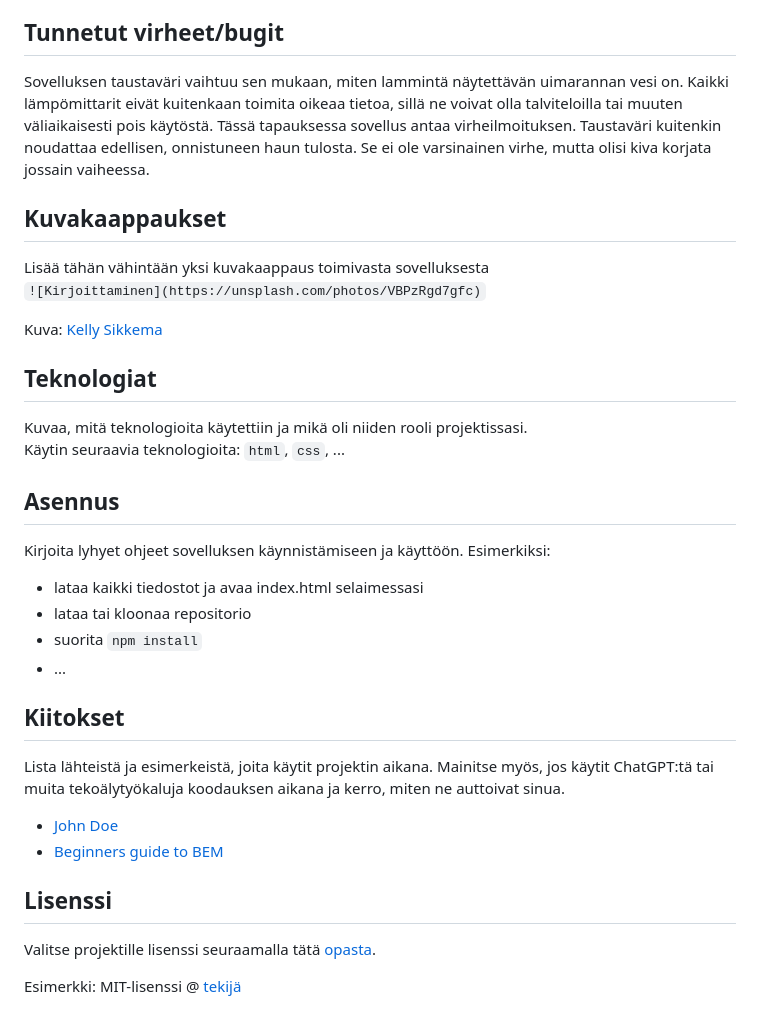
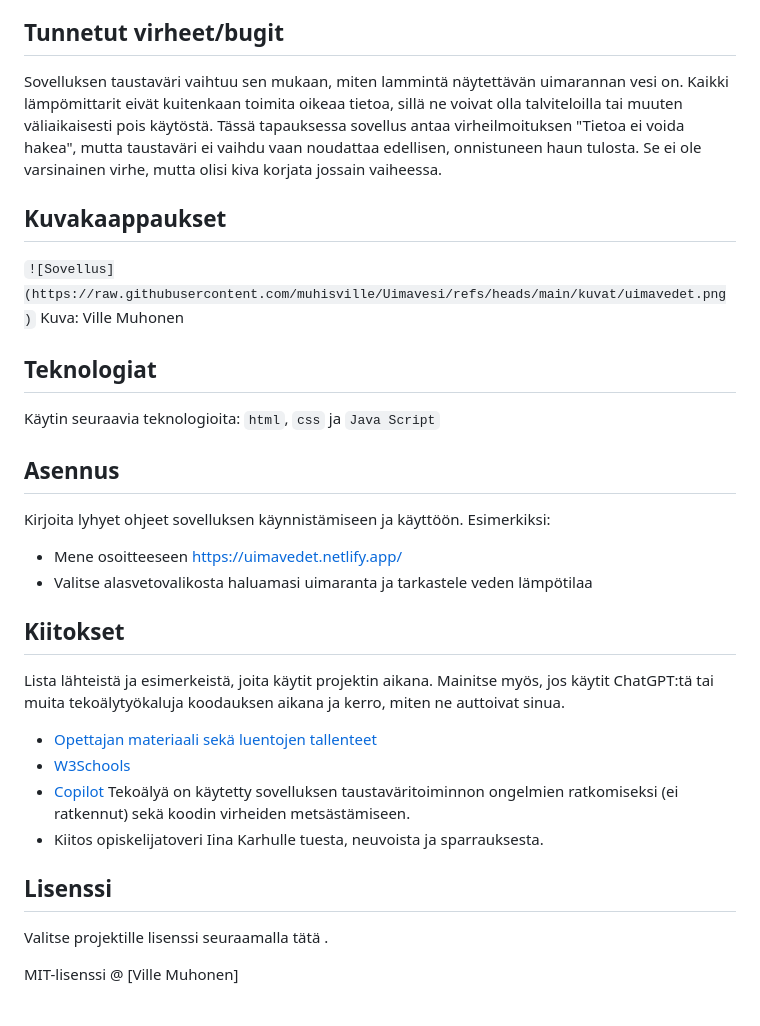
Before and after one commit to muhisville/Uimavesi, a Markdown page: README.md, the part around the change. Rendered like a GitHub page.

Commit message:
Readme päivitetty

```diff
--- a/README.md
+++ b/README.md
@@ -37,31 +37,28 @@ Oppimistani tukisi jos voisin keskittyä kurssiin täysipainoisemmin, sillä koo
 [Uimavedet] on sovellus, joka kertoo käyttäjälle reaaliaikaista dataa pääkaupunkiseudun uimarantojen vesien lämpötiloista. Tiedot päivittyvät noin 30 minuutin välein.
 
 ## Tunnetut virheet/bugit
-Sovelluksen taustaväri vaihtuu sen mukaan, miten lammintä näytettävän uimarannan vesi on. Kaikki lämpömittarit eivät kuitenkaan toimita oikeaa tietoa, sillä ne voivat olla talviteloilla tai muuten väliaikaisesti pois käytöstä. Tässä tapauksessa sovellus antaa virheilmoituksen. Taustaväri kuitenkin noudattaa edellisen, onnistuneen haun tulosta. Se ei ole varsinainen virhe, mutta olisi kiva korjata jossain vaiheessa.
+Sovelluksen taustaväri vaihtuu sen mukaan, miten lammintä näytettävän uimarannan vesi on. Kaikki lämpömittarit eivät kuitenkaan toimita oikeaa tietoa, sillä ne voivat olla talviteloilla tai muuten väliaikaisesti pois käytöstä. Tässä tapauksessa sovellus antaa virheilmoituksen "Tietoa ei voida hakea", mutta taustaväri ei vaihdu vaan noudattaa edellisen, onnistuneen haun tulosta. Se ei ole varsinainen virhe, mutta olisi kiva korjata jossain vaiheessa.
 
 ## Kuvakaappaukset
-Lisää tähän vähintään yksi kuvakaappaus toimivasta sovelluksesta
-`![Kirjoittaminen](https://unsplash.com/photos/VBPzRgd7gfc)`
-
-Kuva: [Kelly Sikkema](https://unsplash.com/@kellysikkema)
+`![Sovellus](https://raw.githubusercontent.com/muhisville/Uimavesi/refs/heads/main/kuvat/uimavedet.png)`
+Kuva: Ville Muhonen
 
 ## Teknologiat
-Kuvaa, mitä teknologioita käytettiin ja mikä oli niiden rooli projektissasi.
-Käytin seuraavia teknologioita: `html`, `css`, ...
+Käytin seuraavia teknologioita: `html`, `css` ja `Java Script`
 
 ## Asennus
 Kirjoita lyhyet ohjeet sovelluksen käynnistämiseen ja käyttöön. Esimerkiksi:
-- lataa kaikki tiedostot ja avaa index.html selaimessasi
-- lataa tai kloonaa repositorio
-- suorita `npm install`
-- ...
+- Mene osoitteeseen https://uimavedet.netlify.app/
+- Valitse alasvetovalikosta haluamasi uimaranta ja tarkastele veden lämpötilaa
 
 ## Kiitokset
 Lista lähteistä ja esimerkeistä, joita käytit projektin aikana. Mainitse myös, jos käytit ChatGPT:tä tai muita tekoälytyökaluja koodauksen aikana ja kerro, miten ne auttoivat sinua.
-- [John Doe](johndoe.com)
-- [Beginners guide to BEM](link-goes-here.com)
+- [Opettajan materiaali sekä luentojen tallenteet](https://mika-stenberg.gitbook.io/web-sovelluksia-javascriptin-avulla)
+- [W3Schools](https://www.w3schools.com)
+- [Copilot](https://copilot.microsoft.com) Tekoälyä on käytetty sovelluksen taustaväritoiminnon ongelmien ratkomiseksi (ei ratkennut) sekä koodin virheiden metsästämiseen.
+- Kiitos opiskelijatoveri Iina Karhulle tuesta, neuvoista ja sparrauksesta.
 
 ## Lisenssi
-Valitse projektille lisenssi seuraamalla tätä [opasta](https://docs.github.com/en/communities/setting-up-your-project-for-healthy-contributions/adding-a-license-to-a-repository).
+Valitse projektille lisenssi seuraamalla tätä [](https://docs.github.com/en/communities/setting-up-your-project-for-healthy-contributions/adding-a-license-to-a-repository).
 
-Esimerkki: MIT-lisenssi @ [tekijä](author.com)
+MIT-lisenssi @ [Ville Muhonen]
```
